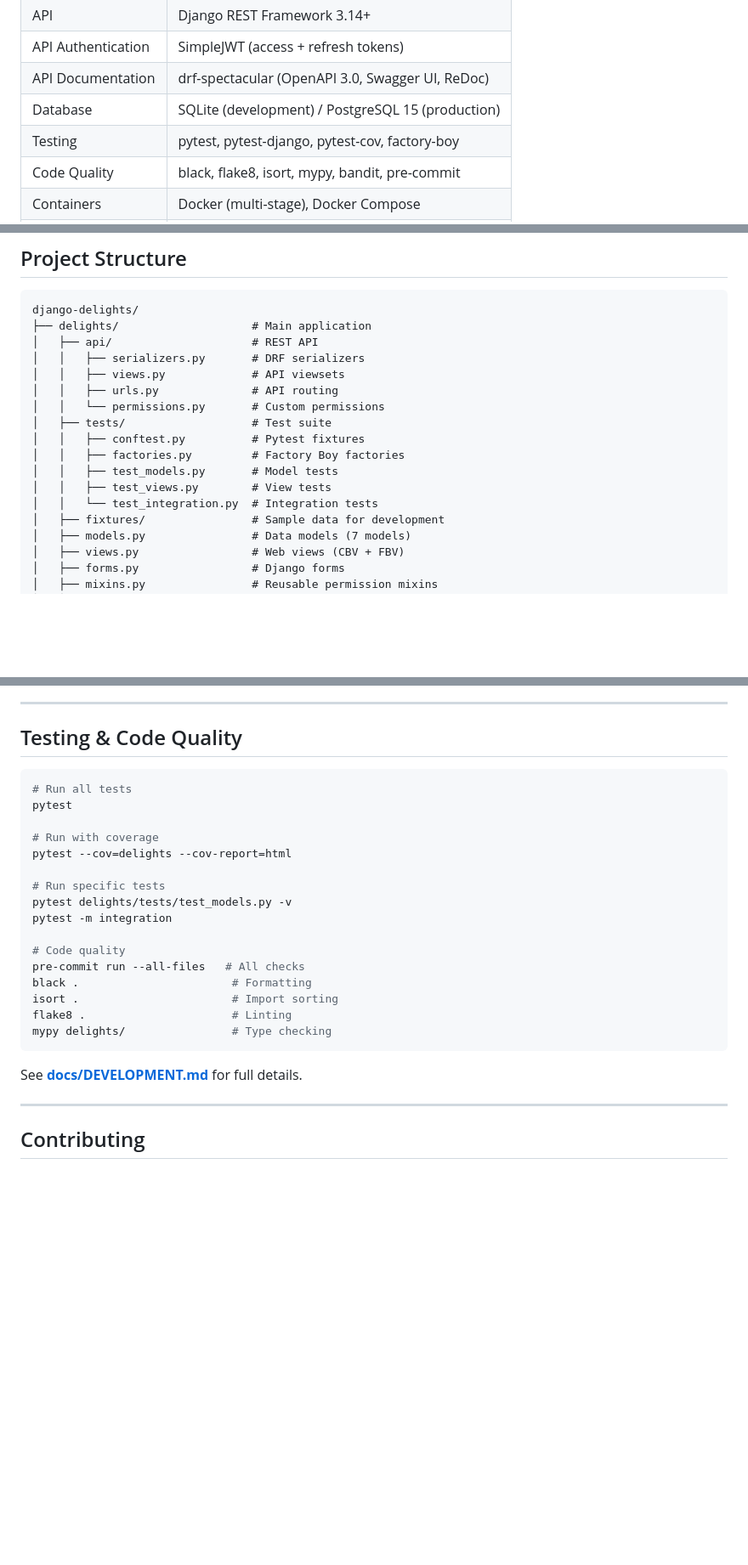
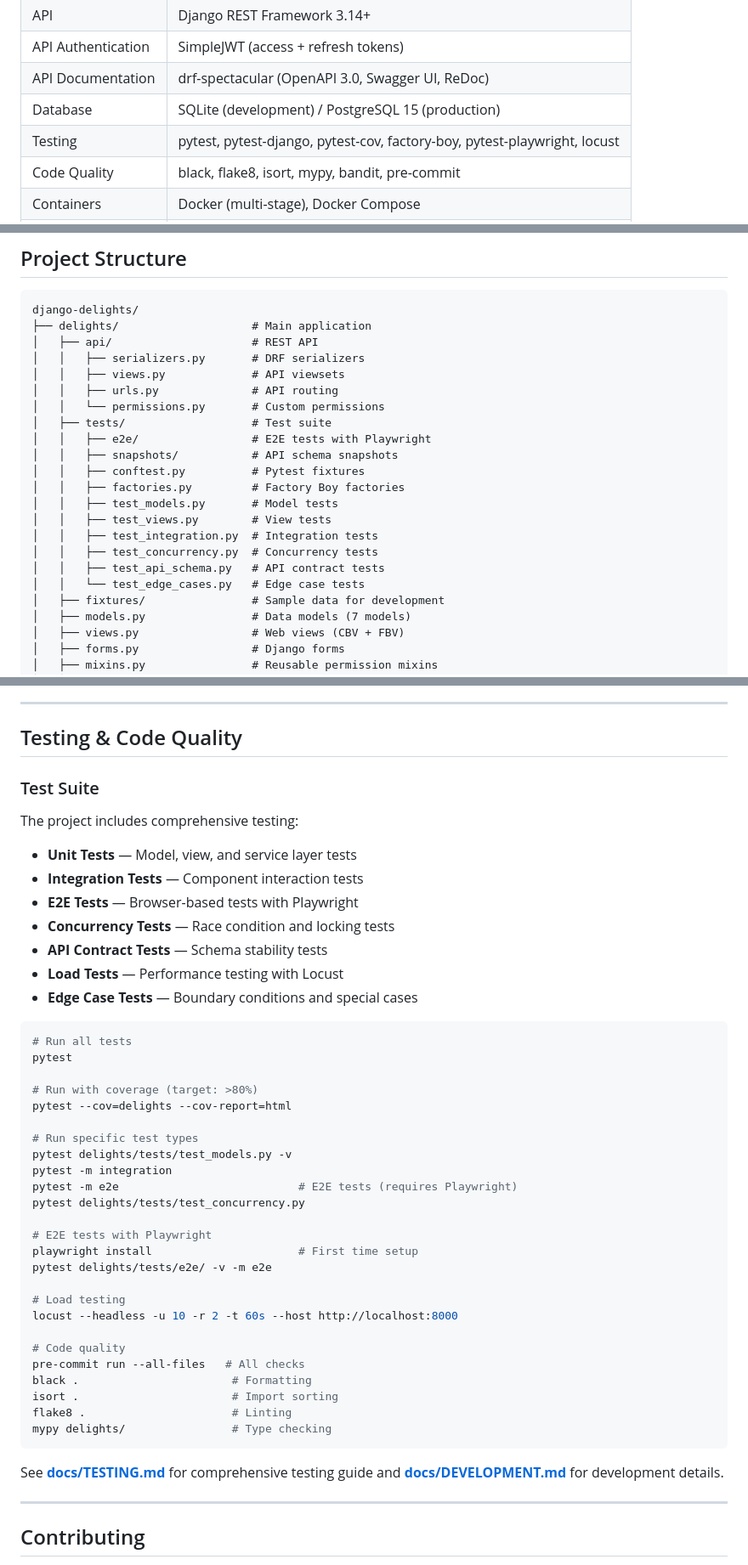
Before and after one commit to MarAlmagro/django-delights, a Markdown page: README.md, 3 parts joined by grey strips. Shown at 85% size. GitHub-like rendering; blank space fills up the shorter version.

Commit message:
docs: update README with comprehensive testing information
- Update testing section to include E2E, concurrency, API contract, and load tests
- Add pytest-playwright and locust to testing dependencies
- Expand project structure documentation with new test directories
- Add detailed testing commands and coverage targets

````diff
--- a/README.md
+++ b/README.md
@@ -59,7 +59,7 @@ A production-ready restaurant inventory and ordering management system built wit
 | API Authentication | SimpleJWT (access + refresh tokens) |
 | API Documentation | drf-spectacular (OpenAPI 3.0, Swagger UI, ReDoc) |
 | Database | SQLite (development) / PostgreSQL 15 (production) |
-| Testing | pytest, pytest-django, pytest-cov, factory-boy |
+| Testing | pytest, pytest-django, pytest-cov, factory-boy, pytest-playwright, locust |
 | Code Quality | black, flake8, isort, mypy, bandit, pre-commit |
 | Containers | Docker (multi-stage), Docker Compose |
 | Production Server | Gunicorn + WhiteNoise |
@@ -207,11 +207,16 @@ django-delights/
 │   │   ├── urls.py              # API routing
 │   │   └── permissions.py       # Custom permissions
 │   ├── tests/                   # Test suite
+│   │   ├── e2e/                 # E2E tests with Playwright
+│   │   ├── snapshots/           # API schema snapshots
 │   │   ├── conftest.py          # Pytest fixtures
 │   │   ├── factories.py         # Factory Boy factories
 │   │   ├── test_models.py       # Model tests
 │   │   ├── test_views.py        # View tests
-│   │   └── test_integration.py  # Integration tests
+│   │   ├── test_integration.py  # Integration tests
+│   │   ├── test_concurrency.py  # Concurrency tests
+│   │   ├── test_api_schema.py   # API contract tests
+│   │   └── test_edge_cases.py   # Edge case tests
 │   ├── fixtures/                # Sample data for development
 │   ├── models.py                # Data models (7 models)
 │   ├── views.py                 # Web views (CBV + FBV)
@@ -296,16 +301,37 @@ django-delights/
 
 ## Testing & Code Quality
 
+### Test Suite
+
+The project includes comprehensive testing:
+
+- **Unit Tests** — Model, view, and service layer tests
+- **Integration Tests** — Component interaction tests
+- **E2E Tests** — Browser-based tests with Playwright
+- **Concurrency Tests** — Race condition and locking tests
+- **API Contract Tests** — Schema stability tests
+- **Load Tests** — Performance testing with Locust
+- **Edge Case Tests** — Boundary conditions and special cases
+
 ```bash
 # Run all tests
 pytest
 
-# Run with coverage
+# Run with coverage (target: >80%)
 pytest --cov=delights --cov-report=html
 
-# Run specific tests
+# Run specific test types
 pytest delights/tests/test_models.py -v
 pytest -m integration
+pytest -m e2e                           # E2E tests (requires Playwright)
+pytest delights/tests/test_concurrency.py
+
+# E2E tests with Playwright
+playwright install                      # First time setup
+pytest delights/tests/e2e/ -v -m e2e
+
+# Load testing
+locust --headless -u 10 -r 2 -t 60s --host http://localhost:8000
 
 # Code quality
 pre-commit run --all-files   # All checks
@@ -315,7 +341,7 @@ flake8 .                      # Linting
 mypy delights/                # Type checking
 ```
 
-See **[docs/DEVELOPMENT.md](docs/DEVELOPMENT.md)** for full details.
+See **[docs/TESTING.md](docs/TESTING.md)** for comprehensive testing guide and **[docs/DEVELOPMENT.md](docs/DEVELOPMENT.md)** for development details.
 
 ---
 
````
Also changed, not shown: other parts of README.md (+1 -1 lines).
